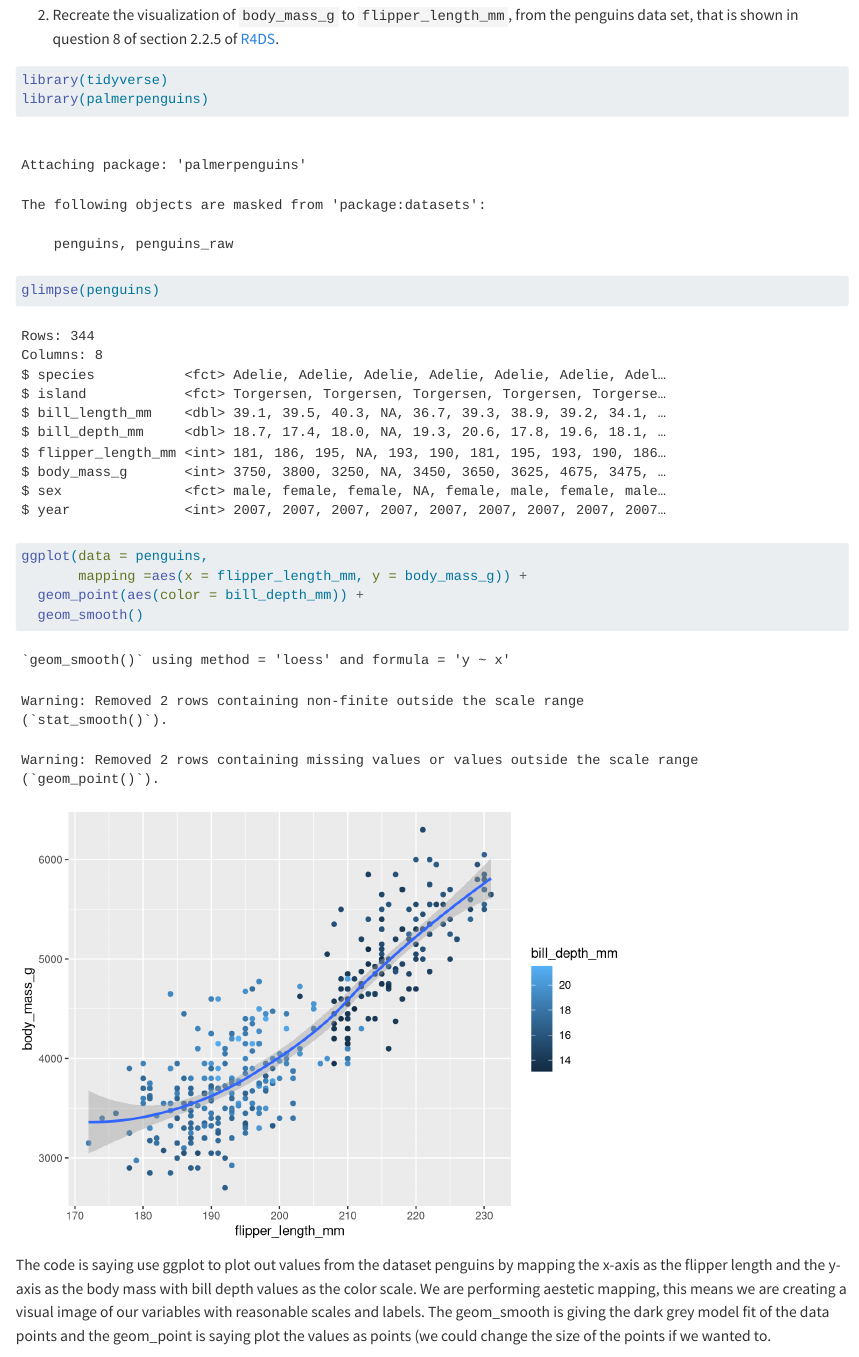
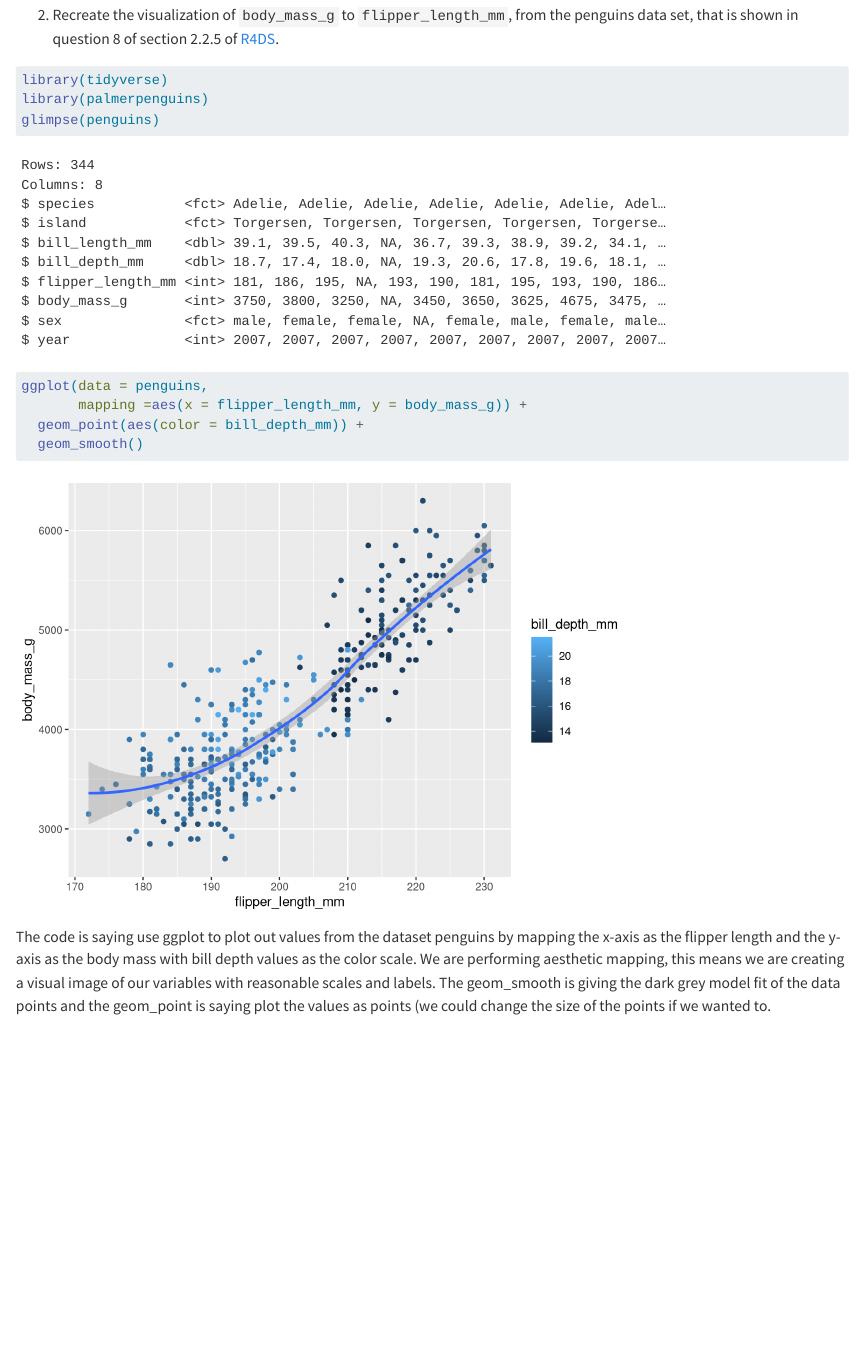
Before and after one commit to DeepSubsurfaceMicro/MICRO_575, a Quarto document (Homework_03/hmk_03_S.Mitchell.qmd): the page in a window 1100 px wide, from 3120 px down. Rendered offline with R 4.5, knitr and Pandoc in place of Quarto, with nearby package versions; drawn as R Markdown's standard HTML page in place of the format the file asks for.

Commit message:
Add files via upload

````diff
--- a/Homework_03/hmk_03_S.Mitchell.qmd
+++ b/Homework_03/hmk_03_S.Mitchell.qmd
@@ -138,7 +138,7 @@ library(tidyverse)
 
 2.  Recreate the visualization of `body_mass_g` to `flipper_length_mm`, from the penguins data set, that is shown in question 8 of section 2.2.5 of [R4DS](https://r4ds.hadley.nz/data-visualize).
 
-```{r}
+```{r, warning=FALSE, message=FALSE}
 library(tidyverse)
 library(palmerpenguins)
 glimpse(penguins)
@@ -148,7 +148,7 @@ ggplot(data = penguins,
   geom_smooth()
 ```
 
-The code is saying use ggplot to plot out values from the dataset penguins by mapping the x-axis as the flipper length and the y-axis as the body mass with bill depth values as the color scale. We are performing aestetic mapping, this means we are creating a visual image of our variables with reasonable scales and labels. The geom_smooth is giving the dark grey model fit of the data points and the geom_point is saying plot the values as points (we could change the size of the points if we wanted to.
+The code is saying use ggplot to plot out values from the dataset penguins by mapping the x-axis as the flipper length and the y-axis as the body mass with bill depth values as the color scale. We are performing aesthetic mapping, this means we are creating a visual image of our variables with reasonable scales and labels. The geom_smooth is giving the dark grey model fit of the data points and the geom_point is saying plot the values as points (we could change the size of the points if we wanted to.
 
 2.  Explain why each aesthetic is mapped at the level that it is (i.e., at the global level, in the `ggplot()` function call, or at the geom level, in the `geom_XXX()` function call). Note: A lot of different options will work, but some options are clearly better than others.
 
````
